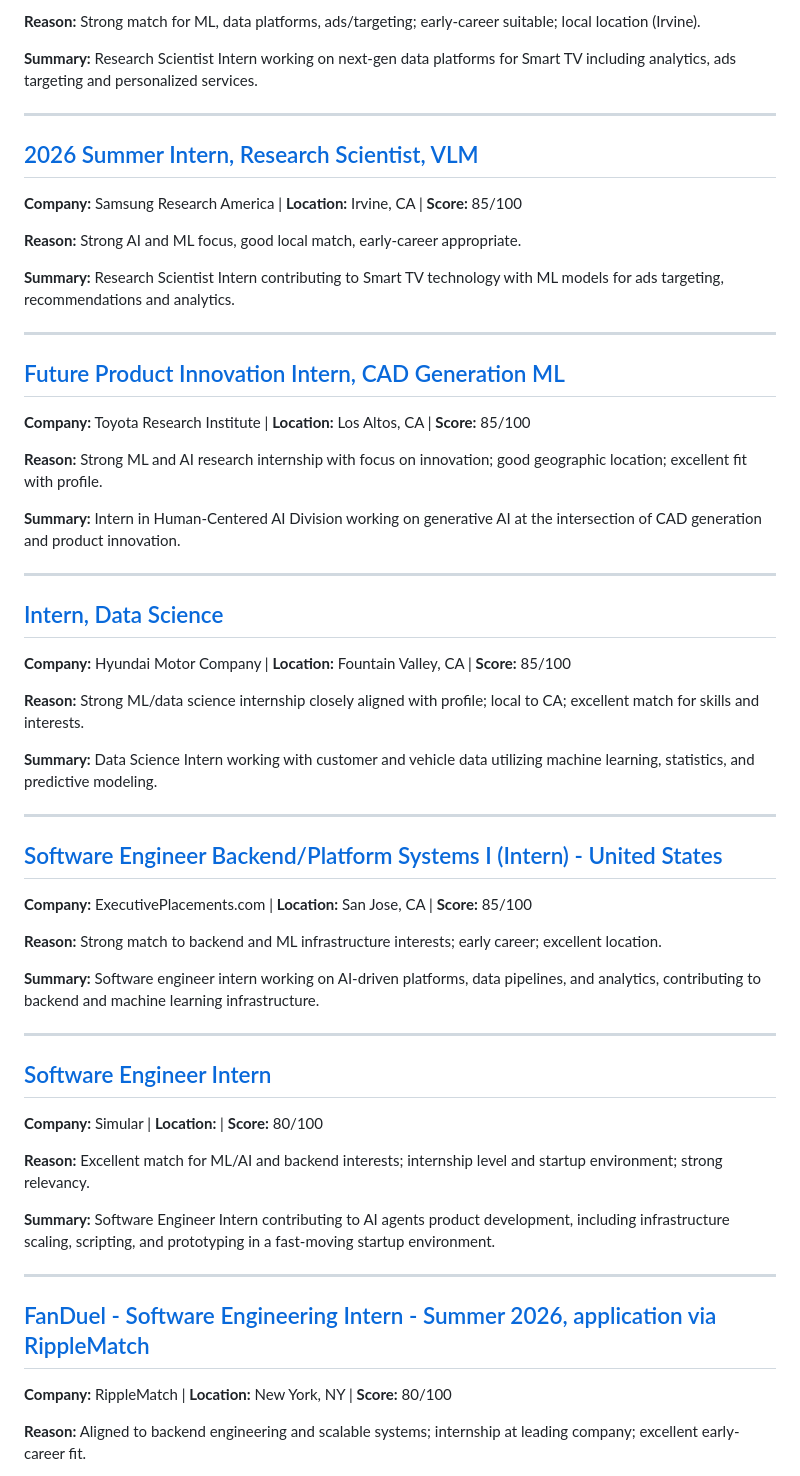
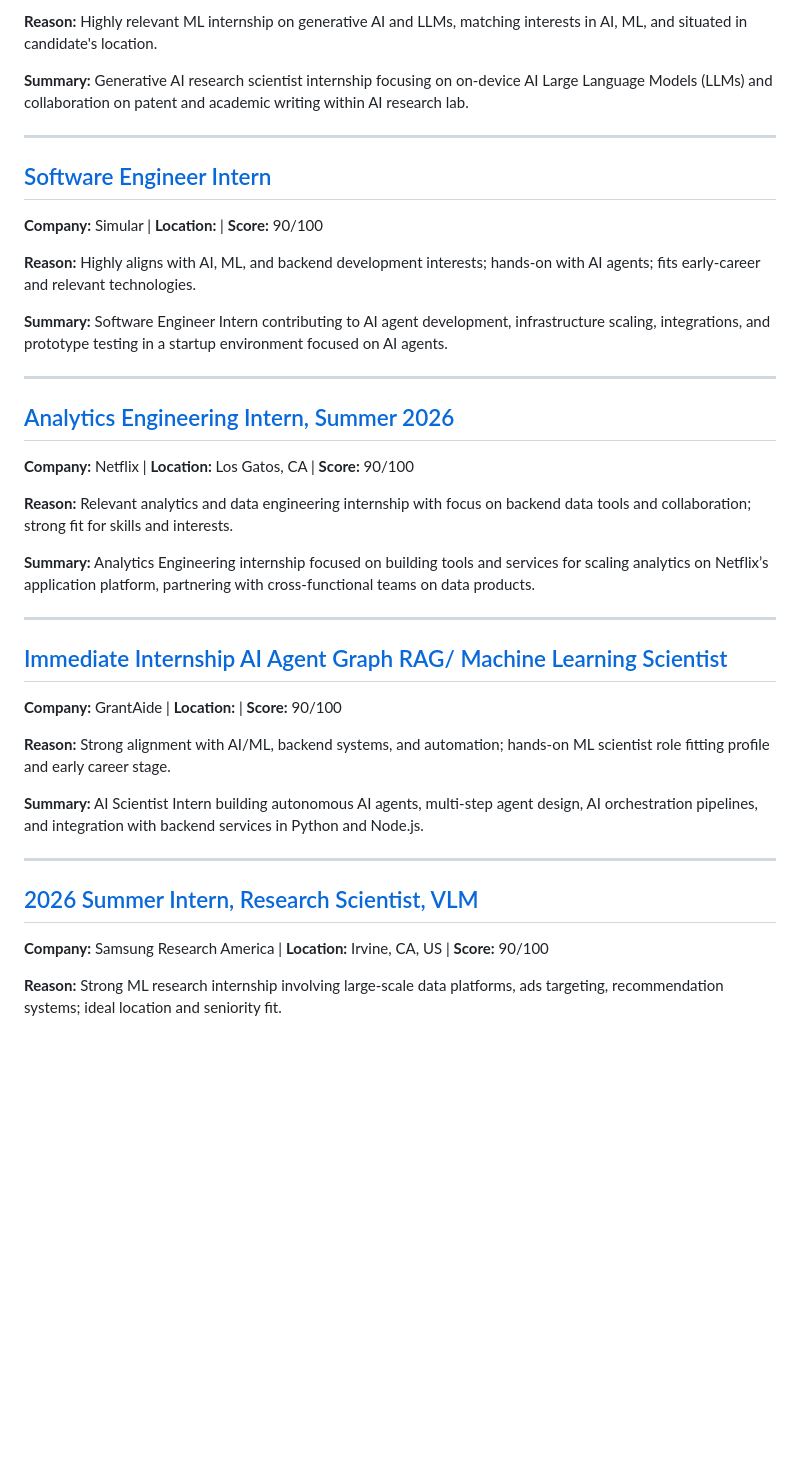
Before and after one commit to killua-y/killua-y.github.io, a Markdown page: _posts/2025-12-01-daily-jobs.md, the part around the change printed below. GitHub-like rendering; blank space fills up the shorter version.

```diff
--- a/_posts/2025-12-01-daily-jobs.md
+++ b/_posts/2025-12-01-daily-jobs.md
@@ -23,57 +23,39 @@
 
-**Reason:** Strong match for ML, data platforms, ads/targeting; early-career suitable; local location (Irvine).
+**Reason:** Highly relevant ML internship on generative AI and LLMs, matching interests in AI, ML, and situated in candidate's location.
 
-**Summary:** Research Scientist Intern working on next-gen data platforms for Smart TV including analytics, ads targeting and personalized services.
+**Summary:** Generative AI research scientist internship focusing on on-device AI Large Language Models (LLMs) and collaboration on patent and academic writing within AI research lab.
+
+---
+
+## [Software Engineer Intern](https://www.linkedin.com/jobs/view/4348111641)
+**Company:** Simular | **Location:**  | **Score:** 90/100
+
+**Reason:** Highly aligns with AI, ML, and backend development interests; hands-on with AI agents; fits early-career and relevant technologies.
+
+**Summary:** Software Engineer Intern contributing to AI agent development, infrastructure scaling, integrations, and prototype testing in a startup environment focused on AI agents.
+
+---
+
+## [Analytics Engineering Intern, Summer 2026](https://www.linkedin.com/jobs/view/4348163602)
+**Company:** Netflix | **Location:** Los Gatos, CA | **Score:** 90/100
+
+**Reason:** Relevant analytics and data engineering internship with focus on backend data tools and collaboration; strong fit for skills and interests.
+
+**Summary:** Analytics Engineering internship focused on building tools and services for scaling analytics on Netflix’s application platform, partnering with cross-functional teams on data products.
+
+---
+
+## [Immediate Internship AI Agent Graph RAG/ Machine Learning Scientist](https://www.linkedin.com/jobs/view/4340757118)
+**Company:** GrantAide | **Location:**  | **Score:** 90/100
+
+**Reason:** Strong alignment with AI/ML, backend systems, and automation; hands-on ML scientist role fitting profile and early career stage.
+
+**Summary:** AI Scientist Intern building autonomous AI agents, multi-step agent design, AI orchestration pipelines, and integration with backend services in Python and Node.js.
 
 ---
 
 ## [2026 Summer Intern, Research Scientist, VLM](https://www.indeed.com/viewjob?jk=2846f38930fe3ec3)
-**Company:** Samsung Research America | **Location:** Irvine, CA | **Score:** 85/100
+**Company:** Samsung Research America | **Location:** Irvine, CA, US | **Score:** 90/100
 
-**Reason:** Strong AI and ML focus, good local match, early-career appropriate.
+**Reason:** Strong ML research internship involving large-scale data platforms, ads targeting, recommendation systems; ideal location and seniority fit.
 
-**Summary:** Research Scientist Intern contributing to Smart TV technology with ML models for ads targeting, recommendations and analytics.
-
----
-
-## [Future Product Innovation Intern, CAD Generation ML](https://www.linkedin.com/jobs/view/4340395397)
-**Company:** Toyota Research Institute | **Location:** Los Altos, CA | **Score:** 85/100
-
-**Reason:** Strong ML and AI research internship with focus on innovation; good geographic location; excellent fit with profile.
-
-**Summary:** Intern in Human-Centered AI Division working on generative AI at the intersection of CAD generation and product innovation.
-
----
-
-## [Intern, Data Science](https://www.linkedin.com/jobs/view/4324979653)
-**Company:** Hyundai Motor Company | **Location:** Fountain Valley, CA | **Score:** 85/100
-
-**Reason:** Strong ML/data science internship closely aligned with profile; local to CA; excellent match for skills and interests.
-
-**Summary:** Data Science Intern working with customer and vehicle data utilizing machine learning, statistics, and predictive modeling.
-
----
-
-## [Software Engineer Backend/Platform Systems I (Intern) - United States](https://www.linkedin.com/jobs/view/4340172671)
-**Company:** ExecutivePlacements.com | **Location:** San Jose, CA | **Score:** 85/100
-
-**Reason:** Strong match to backend and ML infrastructure interests; early career; excellent location.
-
-**Summary:** Software engineer intern working on AI-driven platforms, data pipelines, and analytics, contributing to backend and machine learning infrastructure.
-
----
-
-## [Software Engineer Intern](https://www.linkedin.com/jobs/view/4348111641)
-**Company:** Simular | **Location:**  | **Score:** 80/100
-
-**Reason:** Excellent match for ML/AI and backend interests; internship level and startup environment; strong relevancy.
-
-**Summary:** Software Engineer Intern contributing to AI agents product development, including infrastructure scaling, scripting, and prototyping in a fast-moving startup environment.
-
----
-
-## [FanDuel - Software Engineering Intern - Summer 2026, application via RippleMatch](https://www.linkedin.com/jobs/view/4340162892)
-**Company:** RippleMatch | **Location:** New York, NY | **Score:** 80/100
-
-**Reason:** Aligned to backend engineering and scalable systems; internship at leading company; excellent early-career fit.
-
```
Also changed, not shown: other parts of _posts/2025-12-01-daily-jobs.md (+111 -93 lines).
